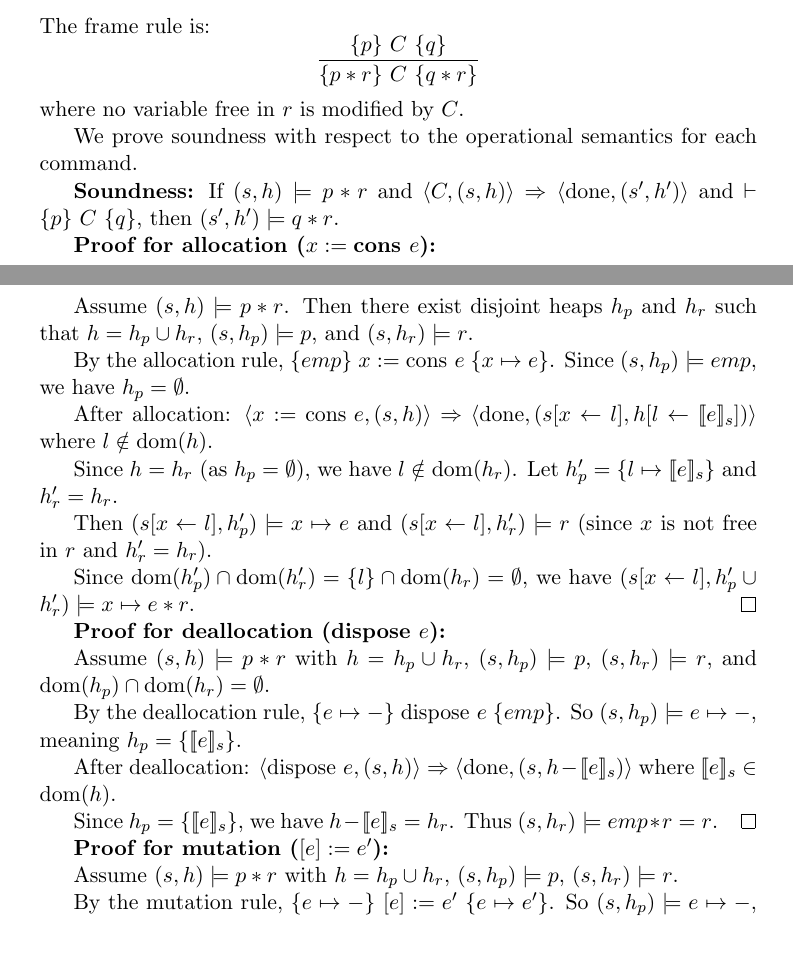
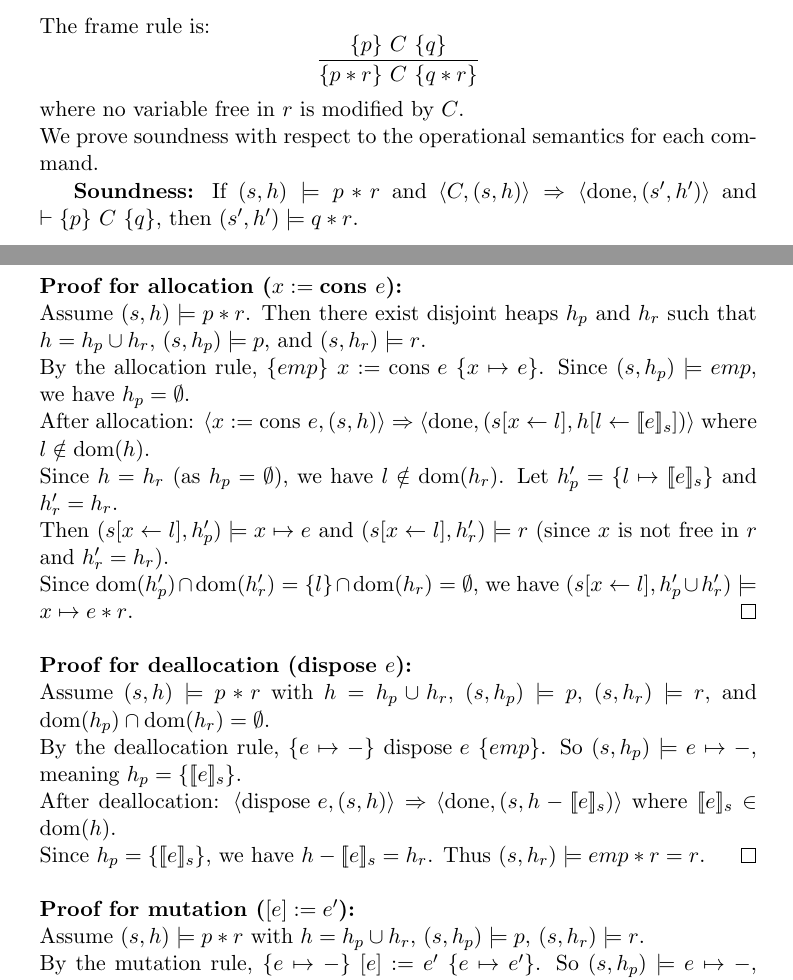
Before and after one commit to kristoferbirgir/ProgramVerification, a LaTeX problem sheet (assignments/assignment-7/assignment-7-solution/report.tex): two parts of pages 6 and 7 of 13, joined at a grey line, cut so that both start at the same text, the shorter picture padded with empty space. Compiled offline with pdfLaTeX.

Commit message:
Kannski svona?

```diff
--- a/assignments/assignment-7/assignment-7-solution/report.tex
+++ b/assignments/assignment-7/assignment-7-solution/report.tex
@@ -297,38 +297,22 @@ Both assertions are verified by Viper, confirming that:
 
 The frame rule is:
 $$\frac{\{p\}\ C\ \{q\}}{\{p * r\}\ C\ \{q * r\}}$$
-where no variable free in $r$ is modified by $C$.
-
+where no variable free in $r$ is modified by $C$.\\
 We prove soundness with respect to the operational semantics for each command.
 
-\textbf{Soundness:} If $(s, h) \models p * r$ and $\langle C, (s, h) \rangle \Rightarrow \langle \text{done}, (s', h') \rangle$ and $\vdash \{p\}\ C\ \{q\}$, then $(s', h') \models q * r$.
-
-\textbf{Proof for allocation ($x := \text{cons } e$):}
-
-Assume $(s, h) \models p * r$. Then there exist disjoint heaps $h_p$ and $h_r$ such that $h = h_p \cup h_r$, $(s, h_p) \models p$, and $(s, h_r) \models r$.
-
-By the allocation rule, $\{emp\}\ x := \text{cons } e\ \{x \mapsto e\}$. Since $(s, h_p) \models emp$, we have $h_p = \emptyset$.
-
-After allocation: $\langle x := \text{cons } e, (s, h) \rangle \Rightarrow \langle \text{done}, (s[x \leftarrow l], h[l \leftarrow \llbracket e \rrbracket_s]) \rangle$ where $l \notin \text{dom}(h)$.
-
-Since $h = h_r$ (as $h_p = \emptyset$), we have $l \notin \text{dom}(h_r)$. Let $h'_p = \{l \mapsto \llbracket e \rrbracket_s\}$ and $h'_r = h_r$.
-
-Then $(s[x \leftarrow l], h'_p) \models x \mapsto e$ and $(s[x \leftarrow l], h'_r) \models r$ (since $x$ is not free in $r$ and $h'_r = h_r$).
-
-Since $\text{dom}(h'_p) \cap \text{dom}(h'_r) = \{l\} \cap \text{dom}(h_r) = \emptyset$, we have $(s[x \leftarrow l], h'_p \cup h'_r) \models x \mapsto e * r$. \qed
-
-\textbf{Proof for deallocation ($\text{dispose } e$):}
-
-Assume $(s, h) \models p * r$ with $h = h_p \cup h_r$, $(s, h_p) \models p$, $(s, h_r) \models r$, and $\text{dom}(h_p) \cap \text{dom}(h_r) = \emptyset$.
-
-By the deallocation rule, $\{e \mapsto -\}\ \text{dispose } e\ \{emp\}$. So $(s, h_p) \models e \mapsto -$, meaning $h_p = \{\llbracket e \rrbracket_s\}$.
-
-After deallocation: $\langle \text{dispose } e, (s, h) \rangle \Rightarrow \langle \text{done}, (s, h - \llbracket e \rrbracket_s) \rangle$ where $\llbracket e \rrbracket_s \in \text{dom}(h)$.
-
-Since $h_p = \{\llbracket e \rrbracket_s\}$, we have $h - \llbracket e \rrbracket_s = h_r$. Thus $(s, h_r) \models emp * r = r$. \qed
-
-\textbf{Proof for mutation ($[e] := e'$):}
-
-Assume $(s, h) \models p * r$ with $h = h_p \cup h_r$, $(s, h_p) \models p$, $(s, h_r) \models r$.
-
-By the mutation rule, $\{e \mapsto -\}\ [e] := e'\ \{e \mapsto e'\}$. So $(s, h_p) \models e \mapsto -$, meaning $h_p = \{\llbracket e \rrbracket_s \mapsto v\}$ for some $v$.
+\textbf{Soundness:} If $(s, h) \models p * r$ and $\langle C, (s, h) \rangle \Rightarrow \langle \text{done}, (s', h') \rangle$ and $\vdash \{p\}\ C\ \{q\}$, then $(s', h') \models q * r$.\\ \\ \\
+\textbf{Proof for allocation ($x := \text{cons } e$):}\\
+Assume $(s, h) \models p * r$. Then there exist disjoint heaps $h_p$ and $h_r$ such that $h = h_p \cup h_r$, $(s, h_p) \models p$, and $(s, h_r) \models r$.\\
+By the allocation rule, $\{emp\}\ x := \text{cons } e\ \{x \mapsto e\}$. Since $(s, h_p) \models emp$, we have $h_p = \emptyset$.\\
+After allocation: $\langle x := \text{cons } e, (s, h) \rangle \Rightarrow \langle \text{done}, (s[x \leftarrow l], h[l \leftarrow \llbracket e \rrbracket_s]) \rangle$ where $l \notin \text{dom}(h)$.\\
+Since $h = h_r$ (as $h_p = \emptyset$), we have $l \notin \text{dom}(h_r)$. Let $h'_p = \{l \mapsto \llbracket e \rrbracket_s\}$ and $h'_r = h_r$.\\
+Then $(s[x \leftarrow l], h'_p) \models x \mapsto e$ and $(s[x \leftarrow l], h'_r) \models r$ (since $x$ is not free in $r$ and $h'_r = h_r$).\\
+Since $\text{dom}(h'_p) \cap \text{dom}(h'_r) = \{l\} \cap \text{dom}(h_r) = \emptyset$, we have $(s[x \leftarrow l], h'_p \cup h'_r) \models x \mapsto e * r$. \qed\\\\
+\textbf{Proof for deallocation ($\text{dispose } e$):}\\
+Assume $(s, h) \models p * r$ with $h = h_p \cup h_r$, $(s, h_p) \models p$, $(s, h_r) \models r$, and $\text{dom}(h_p) \cap \text{dom}(h_r) = \emptyset$.\\
+By the deallocation rule, $\{e \mapsto -\}\ \text{dispose } e\ \{emp\}$. So $(s, h_p) \models e \mapsto -$, meaning $h_p = \{\llbracket e \rrbracket_s\}$.\\
+After deallocation: $\langle \text{dispose } e, (s, h) \rangle \Rightarrow \langle \text{done}, (s, h - \llbracket e \rrbracket_s) \rangle$ where $\llbracket e \rrbracket_s \in \text{dom}(h)$.\\
+Since $h_p = \{\llbracket e \rrbracket_s\}$, we have $h - \llbracket e \rrbracket_s = h_r$. Thus $(s, h_r) \models emp * r = r$. \qed\\\\
+\textbf{Proof for mutation ($[e] := e'$):}\\
+Assume $(s, h) \models p * r$ with $h = h_p \cup h_r$, $(s, h_p) \models p$, $(s, h_r) \models r$.\\
+By the mutation rule, $\{e \mapsto -\}\ [e] := e'\ \{e \mapsto e'\}$. So $(s, h_p) \models e \mapsto -$, meaning $h_p = \{\llbracket e \rrbracket_s \mapsto v\}$ for some $v$.\\
```
Also changed, not shown: assignments/assignment-7/assignment-7-solution/report.pdf, assignments/assignment-7/assignment-7-solution/report.tex (31 more changed lines), 1 other file.
